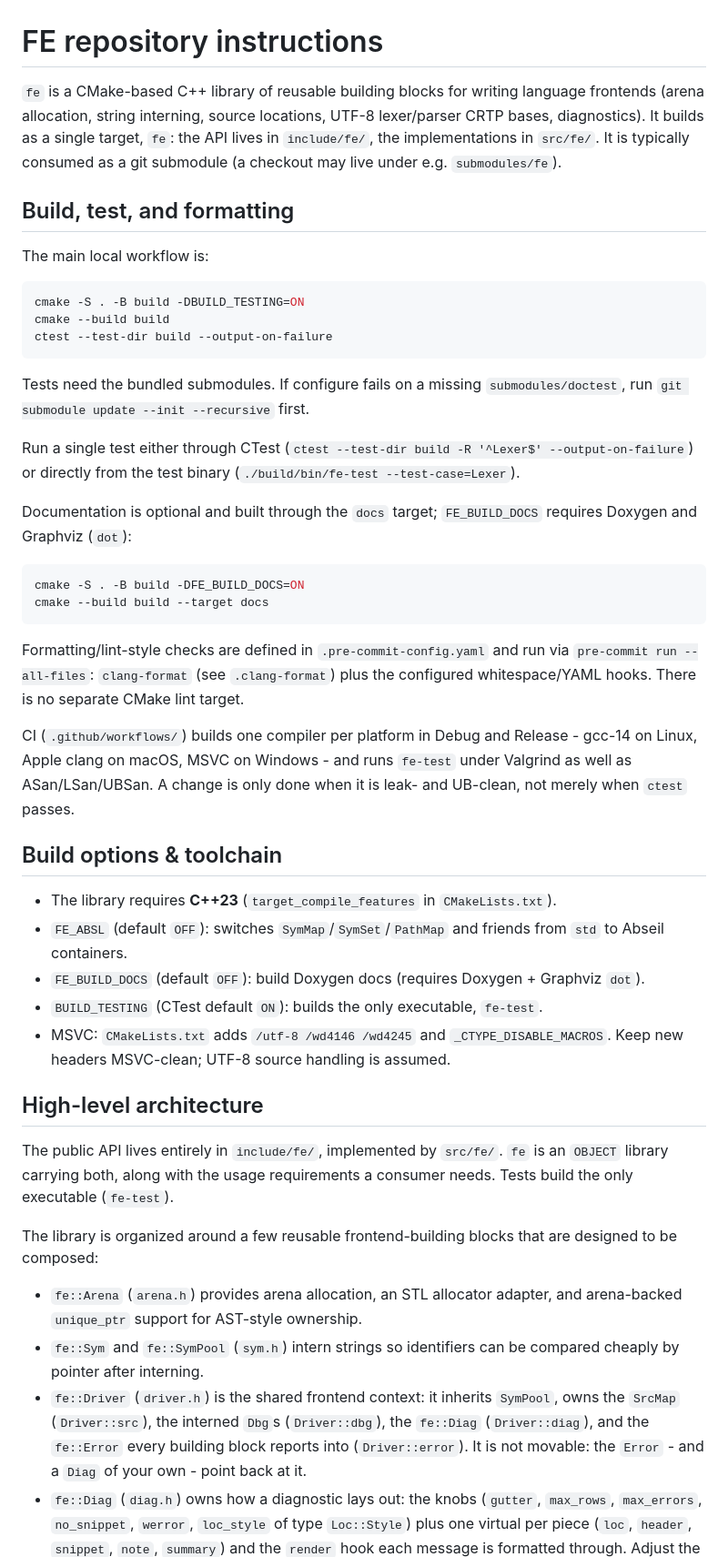
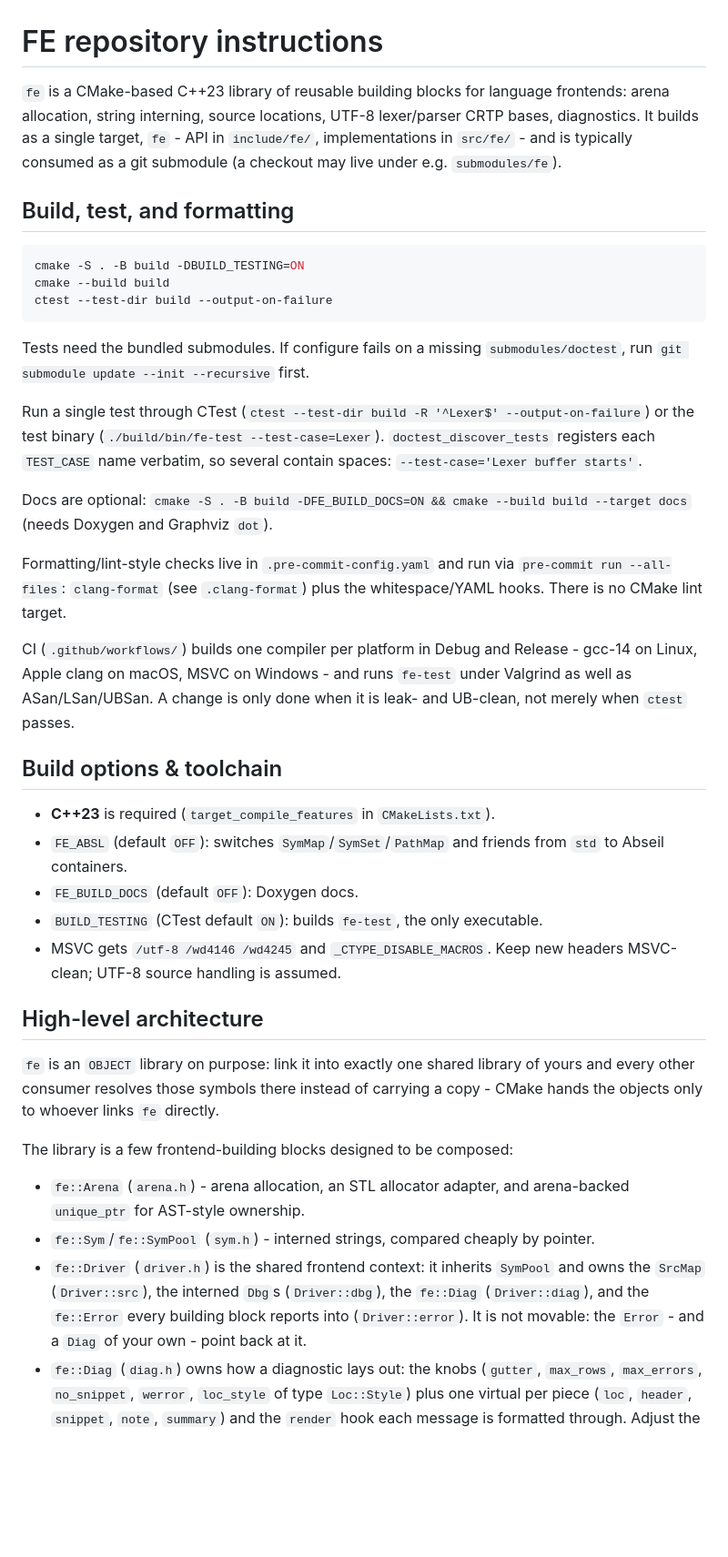
Before and after one commit to leissa/fe, a Markdown page: .github/copilot-instructions.md, the part around one of its changes. Shown at 91% size. GitHub-like rendering; blank space fills up the shorter version.

Commit message:
update AI instructions

````diff
--- a/.github/copilot-instructions.md
+++ b/.github/copilot-instructions.md
@@ -1,12 +1,9 @@
 # FE repository instructions
 
-`fe` is a CMake-based C++ library of reusable building blocks for writing language frontends (arena allocation, string interning, source locations, UTF-8 lexer/parser CRTP bases, diagnostics).
-It builds as a single target, `fe`: the API lives in `include/fe/`, the implementations in `src/fe/`.
-It is typically consumed as a git submodule (a checkout may live under e.g. `submodules/fe`).
+`fe` is a CMake-based C++23 library of reusable building blocks for language frontends: arena allocation, string interning, source locations, UTF-8 lexer/parser CRTP bases, diagnostics.
+It builds as a single target, `fe` - API in `include/fe/`, implementations in `src/fe/` - and is typically consumed as a git submodule (a checkout may live under e.g. `submodules/fe`).
 
 ## Build, test, and formatting
-
-The main local workflow is:
 
 ```sh
 cmake -S . -B build -DBUILD_TESTING=ON
@@ -16,37 +13,33 @@ ctest --test-dir build --output-on-failure
 
 Tests need the bundled submodules. If configure fails on a missing `submodules/doctest`, run `git submodule update --init --recursive` first.
 
-Run a single test either through CTest (`ctest --test-dir build -R '^Lexer$' --output-on-failure`) or directly from the test binary (`./build/bin/fe-test --test-case=Lexer`).
+Run a single test through CTest (`ctest --test-dir build -R '^Lexer$' --output-on-failure`) or the test binary (`./build/bin/fe-test --test-case=Lexer`).
+`doctest_discover_tests` registers each `TEST_CASE` name verbatim, so several contain spaces: `--test-case='Lexer buffer starts'`.
 
-Documentation is optional and built through the `docs` target; `FE_BUILD_DOCS` requires Doxygen and Graphviz (`dot`):
+Docs are optional: `cmake -S . -B build -DFE_BUILD_DOCS=ON && cmake --build build --target docs` (needs Doxygen and Graphviz `dot`).
 
-```sh
-cmake -S . -B build -DFE_BUILD_DOCS=ON
-cmake --build build --target docs
-```
-
-Formatting/lint-style checks are defined in `.pre-commit-config.yaml` and run via `pre-commit run --all-files`: `clang-format` (see `.clang-format`) plus the configured whitespace/YAML hooks. There is no separate CMake lint target.
+Formatting/lint-style checks live in `.pre-commit-config.yaml` and run via `pre-commit run --all-files`: `clang-format` (see `.clang-format`) plus the whitespace/YAML hooks. There is no CMake lint target.
 
 CI (`.github/workflows/`) builds one compiler per platform in Debug and Release - gcc-14 on Linux, Apple clang on macOS, MSVC on Windows - and runs `fe-test` under Valgrind as well as ASan/LSan/UBSan.
 A change is only done when it is leak- and UB-clean, not merely when `ctest` passes.
 
 ## Build options & toolchain
 
-- The library requires **C++23** (`target_compile_features` in `CMakeLists.txt`).
+- **C++23** is required (`target_compile_features` in `CMakeLists.txt`).
 - `FE_ABSL` (default `OFF`): switches `SymMap`/`SymSet`/`PathMap` and friends from `std` to Abseil containers.
-- `FE_BUILD_DOCS` (default `OFF`): build Doxygen docs (requires Doxygen + Graphviz `dot`).
-- `BUILD_TESTING` (CTest default `ON`): builds the only executable, `fe-test`.
-- MSVC: `CMakeLists.txt` adds `/utf-8 /wd4146 /wd4245` and `_CTYPE_DISABLE_MACROS`. Keep new headers MSVC-clean; UTF-8 source handling is assumed.
+- `FE_BUILD_DOCS` (default `OFF`): Doxygen docs.
+- `BUILD_TESTING` (CTest default `ON`): builds `fe-test`, the only executable.
+- MSVC gets `/utf-8 /wd4146 /wd4245` and `_CTYPE_DISABLE_MACROS`. Keep new headers MSVC-clean; UTF-8 source handling is assumed.
 
 ## High-level architecture
 
-The public API lives entirely in `include/fe/`, implemented by `src/fe/`. `fe` is an `OBJECT` library carrying both, along with the usage requirements a consumer needs. Tests build the only executable (`fe-test`).
+`fe` is an `OBJECT` library on purpose: link it into exactly one shared library of yours and every other consumer resolves those symbols there instead of carrying a copy - CMake hands the objects only to whoever links `fe` directly.
 
-The library is organized around a few reusable frontend-building blocks that are designed to be composed:
+The library is a few frontend-building blocks designed to be composed:
 
-- `fe::Arena` (`arena.h`) provides arena allocation, an STL allocator adapter, and arena-backed `unique_ptr` support for AST-style ownership.
-- `fe::Sym` and `fe::SymPool` (`sym.h`) intern strings so identifiers can be compared cheaply by pointer after interning.
-- `fe::Driver` (`driver.h`) is the shared frontend context: it inherits `SymPool`, owns the `SrcMap` (`Driver::src`), the interned `Dbg`s (`Driver::dbg`), the `fe::Diag` (`Driver::diag`), and the `fe::Error` every building block reports into (`Driver::error`).
+- `fe::Arena` (`arena.h`) - arena allocation, an STL allocator adapter, and arena-backed `unique_ptr` for AST-style ownership.
+- `fe::Sym`/`fe::SymPool` (`sym.h`) - interned strings, compared cheaply by pointer.
+- `fe::Driver` (`driver.h`) is the shared frontend context: it inherits `SymPool` and owns the `SrcMap` (`Driver::src`), the interned `Dbg`s (`Driver::dbg`), the `fe::Diag` (`Driver::diag`), and the `fe::Error` every building block reports into (`Driver::error`).
   It is not movable: the `Error` - and a `Diag` of your own - point back at it.
 - `fe::Diag` (`diag.h`) owns how a diagnostic lays out: the knobs (`gutter`, `max_rows`, `max_errors`, `no_snippet`, `werror`, `loc_style` of type `Loc::Style`) plus one virtual per piece (`loc`, `header`, `snippet`, `note`, `summary`) and the `render` hook each message is formatted through.
   Adjust the knobs for the common cases; derive and `Driver::diag(std::make_unique<MyDiag>())` to lay a diagnostic out from scratch.
````
Also changed, not shown: other parts of .github/copilot-instructions.md (+24 -25 lines).
